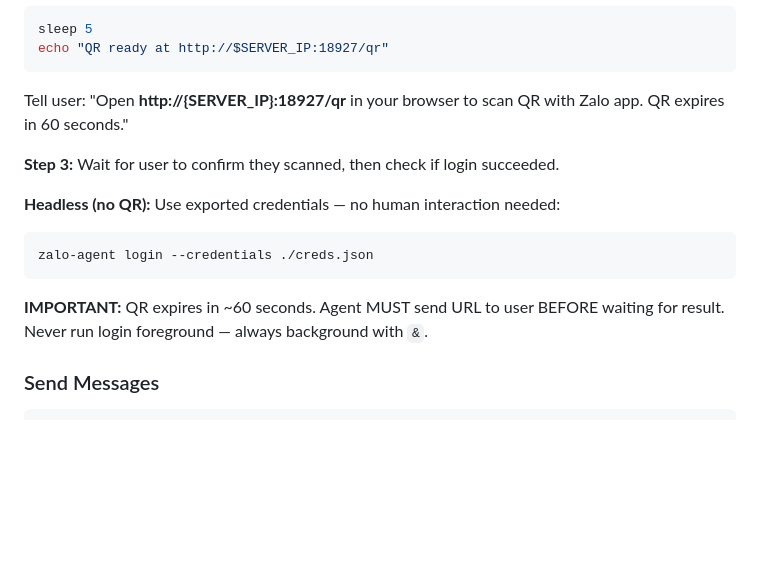
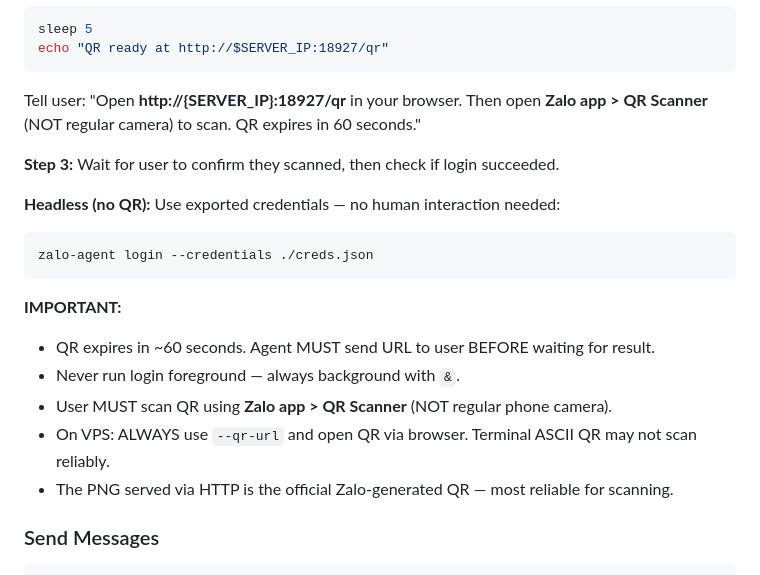
Before and after one commit to trunghoang0501/zalo-agent-cli, a Markdown page: skill/SKILL.md, the part around the change. Drawn GitHub-style; blank space fills up the shorter version.

Commit message:
docs: clarify QR scanning — use Zalo app scanner, prefer --qr-url on VPS

````diff
--- a/skill/SKILL.md
+++ b/skill/SKILL.md
@@ -34,7 +34,7 @@ zalo-agent login --qr-url &
 sleep 5
 echo "QR ready at http://$SERVER_IP:18927/qr"
 ```
-Tell user: "Open **http://{SERVER_IP}:18927/qr** in your browser to scan QR with Zalo app. QR expires in 60 seconds."
+Tell user: "Open **http://{SERVER_IP}:18927/qr** in your browser. Then open **Zalo app > QR Scanner** (NOT regular camera) to scan. QR expires in 60 seconds."
 
 **Step 3:** Wait for user to confirm they scanned, then check if login succeeded.
 
@@ -43,7 +43,12 @@ Tell user: "Open **http://{SERVER_IP}:18927/qr** in your browser to scan QR with
 zalo-agent login --credentials ./creds.json
 ```
 
-**IMPORTANT:** QR expires in ~60 seconds. Agent MUST send URL to user BEFORE waiting for result. Never run login foreground — always background with `&`.
+**IMPORTANT:**
+- QR expires in ~60 seconds. Agent MUST send URL to user BEFORE waiting for result.
+- Never run login foreground — always background with `&`.
+- User MUST scan QR using **Zalo app > QR Scanner** (NOT regular phone camera).
+- On VPS: ALWAYS use `--qr-url` and open QR via browser. Terminal ASCII QR may not scan reliably.
+- The PNG served via HTTP is the official Zalo-generated QR — most reliable for scanning.
 
 ### Send Messages
 ```bash
````
